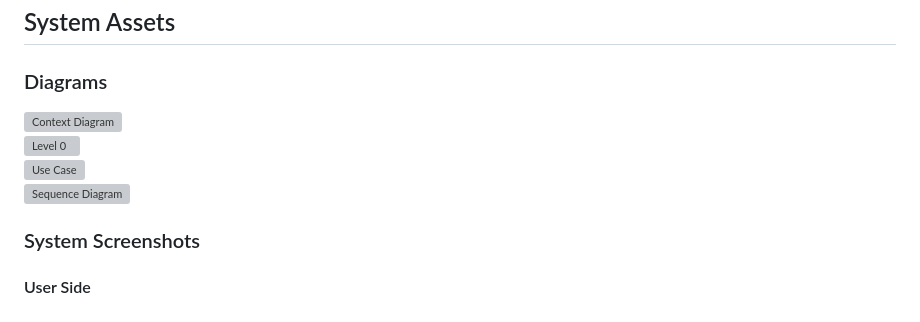
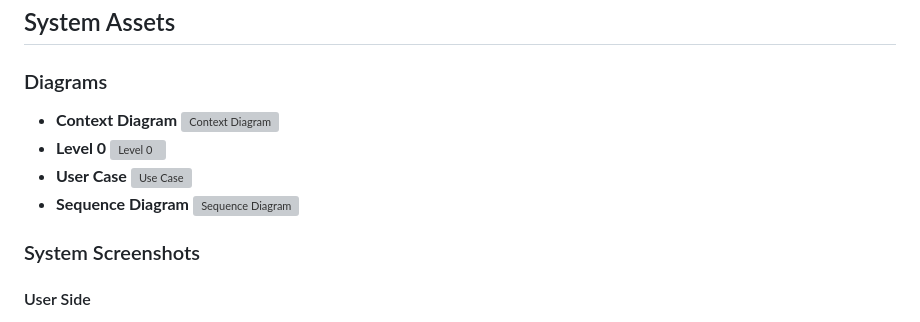
Before and after one commit to 21-05765/FINALS, a Markdown page: README.md, the part around the change. Rendered like a GitHub page; grey boxes are pictures that could not be loaded.

```diff
--- a/README.md
+++ b/README.md
@@ -23,9 +23,13 @@
 ## System Assets
 
 ### Diagrams
+- **Context Diagram**
 ![Context Diagram](https://github.com/JohnAlvinMazan/FINALS/blob/main/assests/DFD.png)<br>
+- **Level 0**
 ![Level 0](https://github.com/JohnAlvinMazan/FINALS/blob/main/assests/lvl0.png)<br>
+- **User Case**
 ![Use Case](https://github.com/JohnAlvinMazan/FINALS/blob/main/assests/User%20Case.png)<br>
+- **Sequence Diagram**
 ![Sequence Diagram](https://github.com/JohnAlvinMazan/FINALS/blob/main/assests/Sequence.png)<br>
 
 ### System Screenshots
```
